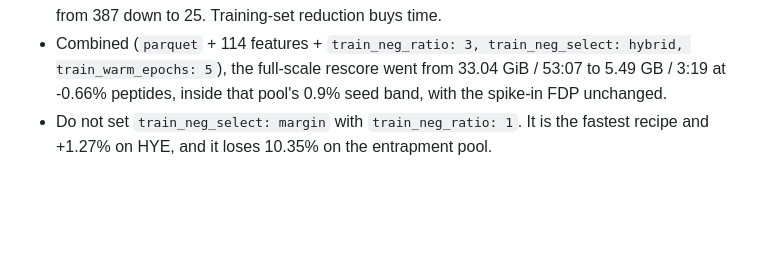
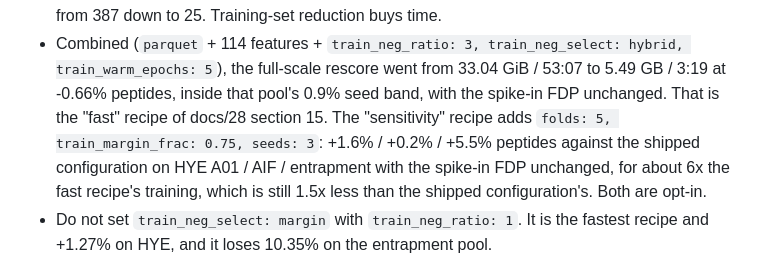
Before and after one commit to CompOmics/MuMDIA, a Markdown page: CLAUDE.md, the part around the change. Drawn GitHub-style; blank space fills up the shorter version.

Commit message:
docs(claude): name the fast and sensitivity rescore recipes
Co-Authored-By: Claude Opus 5 (1M context) <noreply@anthropic.com>

```diff
--- a/CLAUDE.md
+++ b/CLAUDE.md
@@ -303,6 +303,11 @@ sections 10-16:
 - Combined (`parquet` + 114 features + `train_neg_ratio: 3, train_neg_select: hybrid,
   train_warm_epochs: 5`), the full-scale rescore went from 33.04 GiB / 53:07 to 5.49 GB / 3:19
   at -0.66% peptides, inside that pool's 0.9% seed band, with the spike-in FDP unchanged.
+  That is the "fast" recipe of docs/28 section 15. The "sensitivity" recipe adds `folds: 5,
+  train_margin_frac: 0.75, seeds: 3`: +1.6% / +0.2% / +5.5% peptides against the shipped
+  configuration on HYE A01 / AIF / entrapment with the spike-in FDP unchanged, for about 6x
+  the fast recipe's training, which is still 1.5x less than the shipped configuration's.
+  Both are opt-in.
 - Do not set `train_neg_select: margin` with `train_neg_ratio: 1`. It is the fastest recipe
   and +1.27% on HYE, and it loses 10.35% on the entrapment pool.
 - Judge any of these on at least two pools and with seeds. Seed 0 of the HYE baseline scored
```
